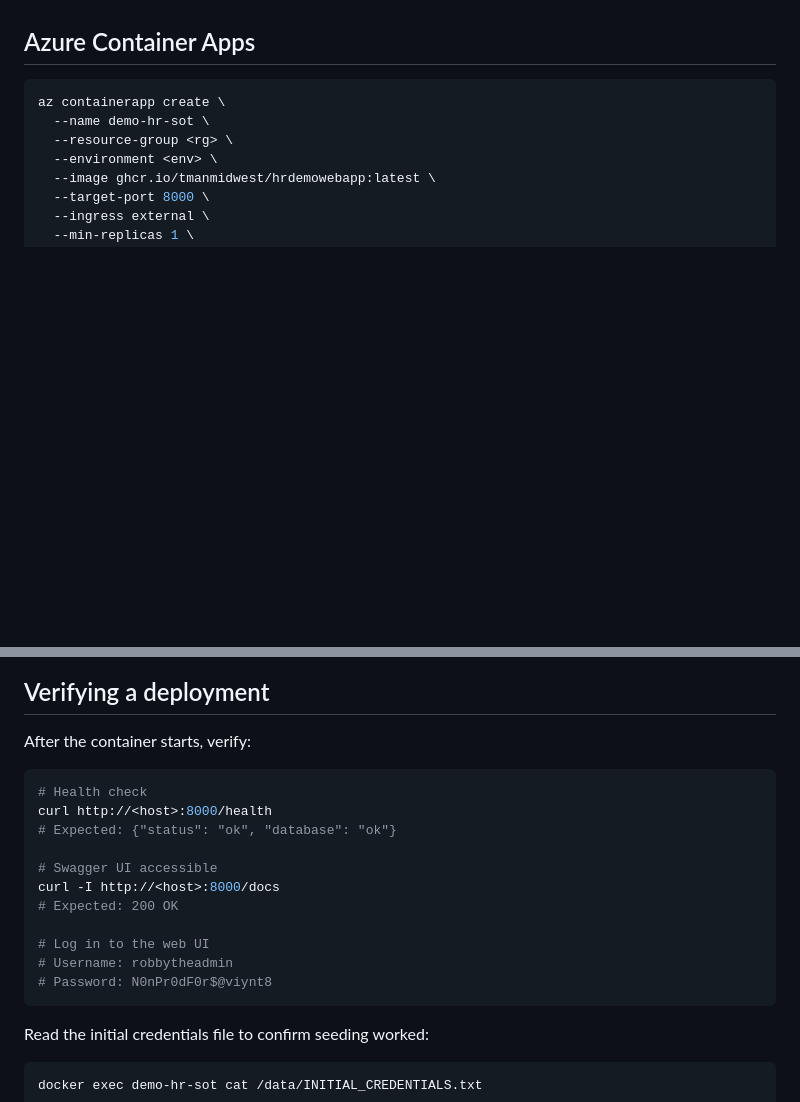
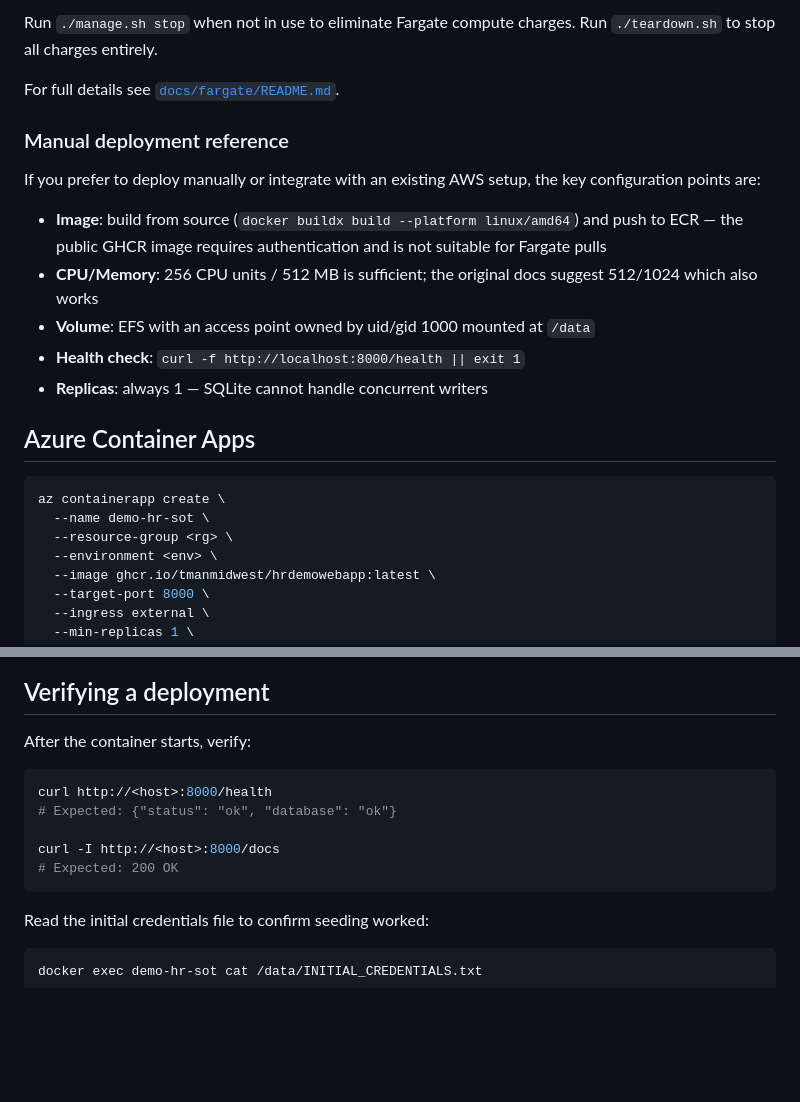
Before and after one commit to tmanmidwest/hrDemoWebApp, a Markdown page: docs/DEPLOYMENT.md, 2 parts joined by grey strips. GitHub-like rendering; blank space fills up the shorter version.

````diff
--- a/docs/DEPLOYMENT.md
+++ b/docs/DEPLOYMENT.md
@@ -123,3 +148,16 @@ The app is now ready to serve as an HR data source. Employees, lookups, and cred
+Run `./manage.sh stop` when not in use to eliminate Fargate compute charges. Run `./teardown.sh` to stop all charges entirely.
+
+For full details see [`docs/fargate/README.md`](fargate/README.md).
+
+### Manual deployment reference
+
+If you prefer to deploy manually or integrate with an existing AWS setup, the key configuration points are:
+
+- **Image**: build from source (`docker buildx build --platform linux/amd64`) and push to ECR — the public GHCR image requires authentication and is not suitable for Fargate pulls
+- **CPU/Memory**: 256 CPU units / 512 MB is sufficient; the original docs suggest 512/1024 which also works
+- **Volume**: EFS with an access point owned by uid/gid 1000 mounted at `/data`
+- **Health check**: `curl -f http://localhost:8000/health || exit 1`
+- **Replicas**: always 1 — SQLite cannot handle concurrent writers
 
 ## Azure Container Apps
 
@@ -227,17 +265,11 @@ docker run -d -p 8000:8000 -v $(pwd)/data:/data demo-hr-sot:local
 After the container starts, verify:
 
 ```bash
-# Health check
 curl http://<host>:8000/health
 # Expected: {"status": "ok", "database": "ok"}
 
-# Swagger UI accessible
 curl -I http://<host>:8000/docs
 # Expected: 200 OK
-
-# Log in to the web UI
-# Username: robbytheadmin
-# Password: N0nPr0dF0r$@viynt8
 ```
 
 Read the initial credentials file to confirm seeding worked:
````
Also changed, not shown: other parts of docs/DEPLOYMENT.md (+60 -36 lines), README.md (+15 -1 lines).
